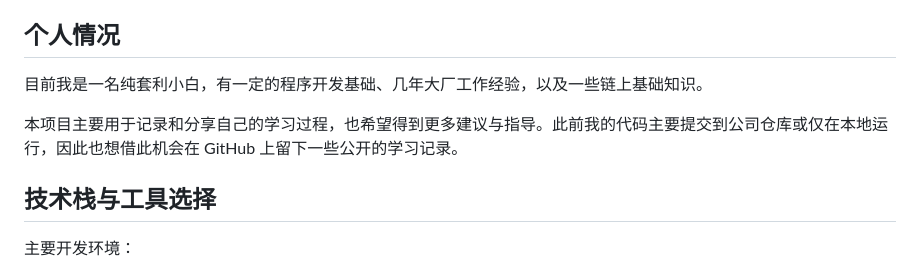
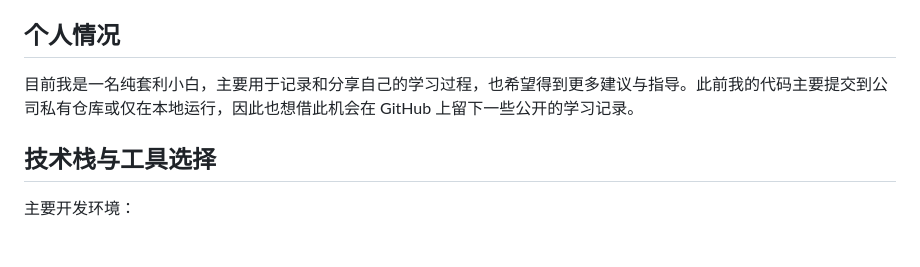
Before and after one commit to FireLoveInIce/21DaysCoLearnNote, a Markdown page: README.md, the part around the change. GitHub-like rendering; blank space fills up the shorter version.

```diff
--- a/README.md
+++ b/README.md
@@ -6,9 +6,7 @@
 
 ## 个人情况
 
-目前我是一名纯套利小白，有一定的程序开发基础、几年大厂工作经验，以及一些链上基础知识。
-
-本项目主要用于记录和分享自己的学习过程，也希望得到更多建议与指导。此前我的代码主要提交到公司仓库或仅在本地运行，因此也想借此机会在 GitHub 上留下一些公开的学习记录。
+目前我是一名纯套利小白，主要用于记录和分享自己的学习过程，也希望得到更多建议与指导。此前我的代码主要提交到公司私有仓库或仅在本地运行，因此也想借此机会在 GitHub 上留下一些公开的学习记录。
 
 ## 技术栈与工具选择
 
```
